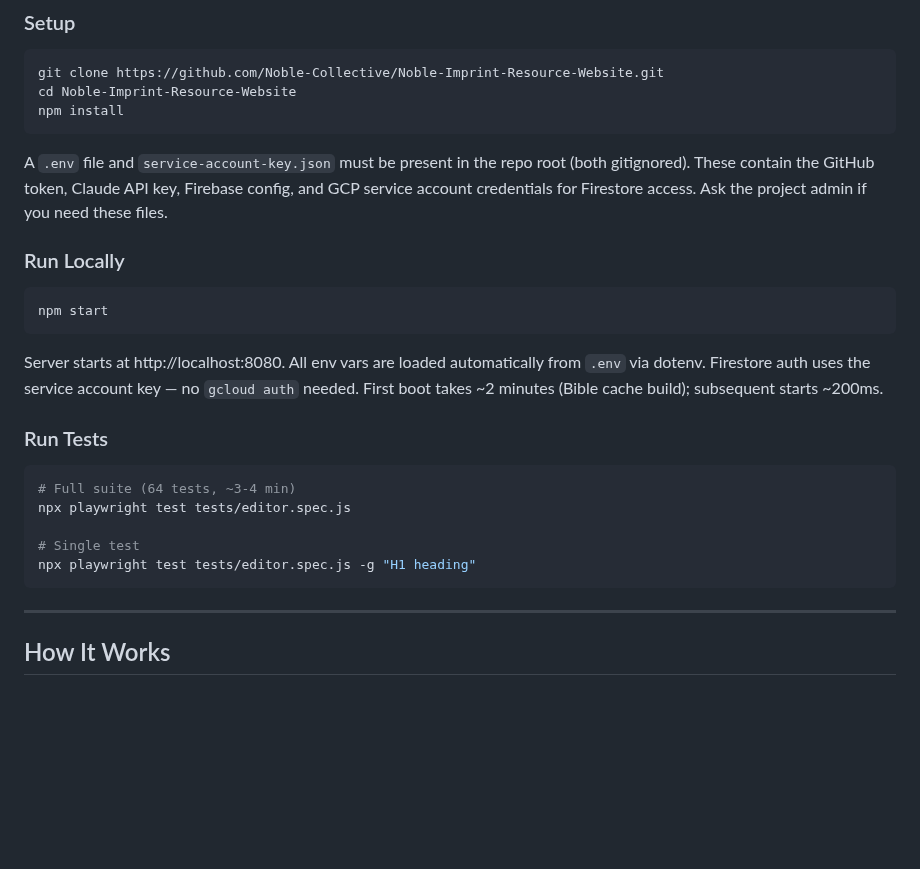
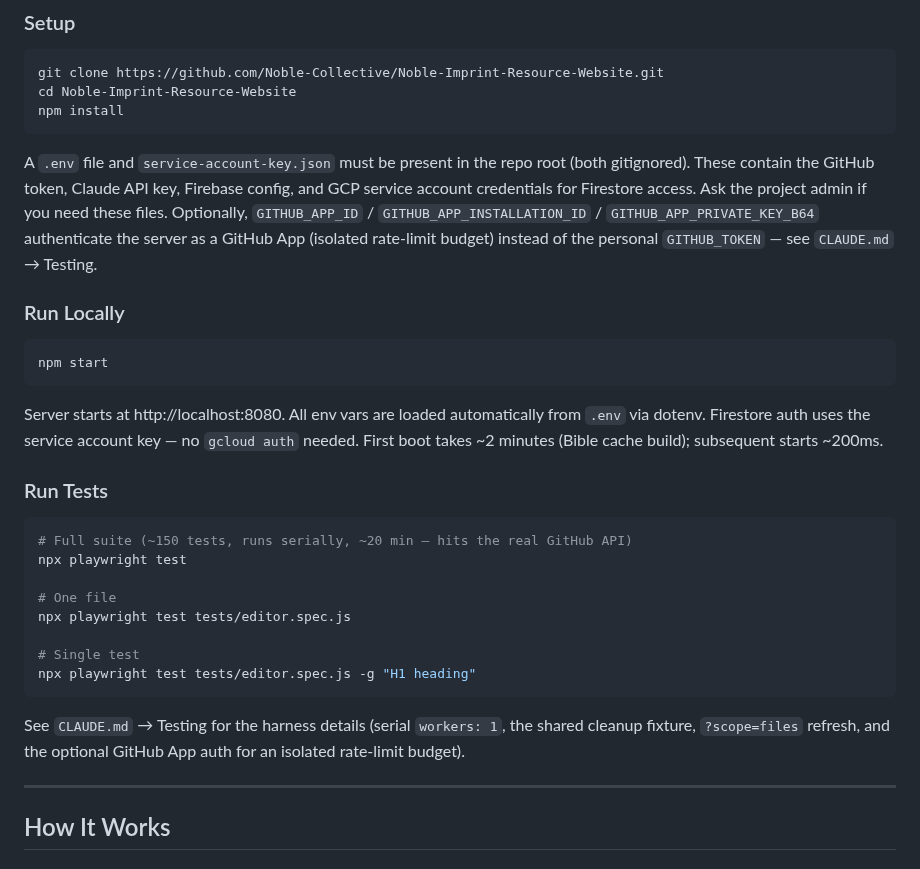
Before and after one commit to Noble-Collective/Noble-Imprint-Resource-Website, a Markdown page: README.md, the part around the change. Drawn GitHub-style; blank space fills up the shorter version.

````diff
--- a/README.md
+++ b/README.md
@@ -32,7 +32,7 @@ cd Noble-Imprint-Resource-Website
 npm install
 ```
 
-A `.env` file and `service-account-key.json` must be present in the repo root (both gitignored). These contain the GitHub token, Claude API key, Firebase config, and GCP service account credentials for Firestore access. Ask the project admin if you need these files.
+A `.env` file and `service-account-key.json` must be present in the repo root (both gitignored). These contain the GitHub token, Claude API key, Firebase config, and GCP service account credentials for Firestore access. Ask the project admin if you need these files. Optionally, `GITHUB_APP_ID` / `GITHUB_APP_INSTALLATION_ID` / `GITHUB_APP_PRIVATE_KEY_B64` authenticate the server as a GitHub App (isolated rate-limit budget) instead of the personal `GITHUB_TOKEN` — see `CLAUDE.md` → Testing.
 
 ### Run Locally
 
@@ -45,12 +45,17 @@ Server starts at http://localhost:8080. All env vars are loaded automatically fr
 ### Run Tests
 
 ```bash
-# Full suite (64 tests, ~3-4 min)
+# Full suite (~150 tests, runs serially, ~20 min — hits the real GitHub API)
+npx playwright test
+
+# One file
 npx playwright test tests/editor.spec.js
 
 # Single test
 npx playwright test tests/editor.spec.js -g "H1 heading"
 ```
+
+See `CLAUDE.md` → Testing for the harness details (serial `workers: 1`, the shared cleanup fixture, `?scope=files` refresh, and the optional GitHub App auth for an isolated rate-limit budget).
 
 ---
 
````
Also changed, not shown: ARCHITECTURE.md (+1 -1 lines), CLAUDE.md (+16 -6 lines).
